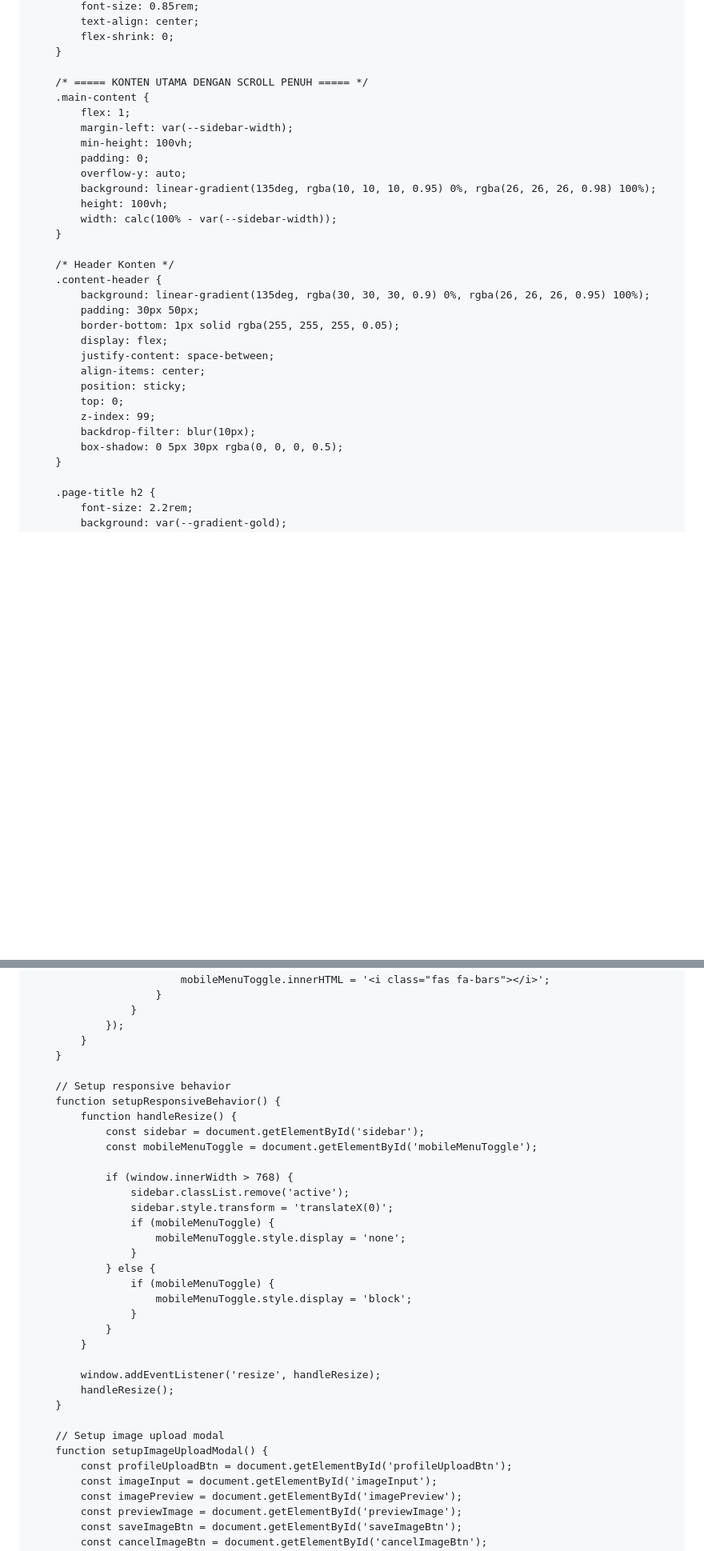
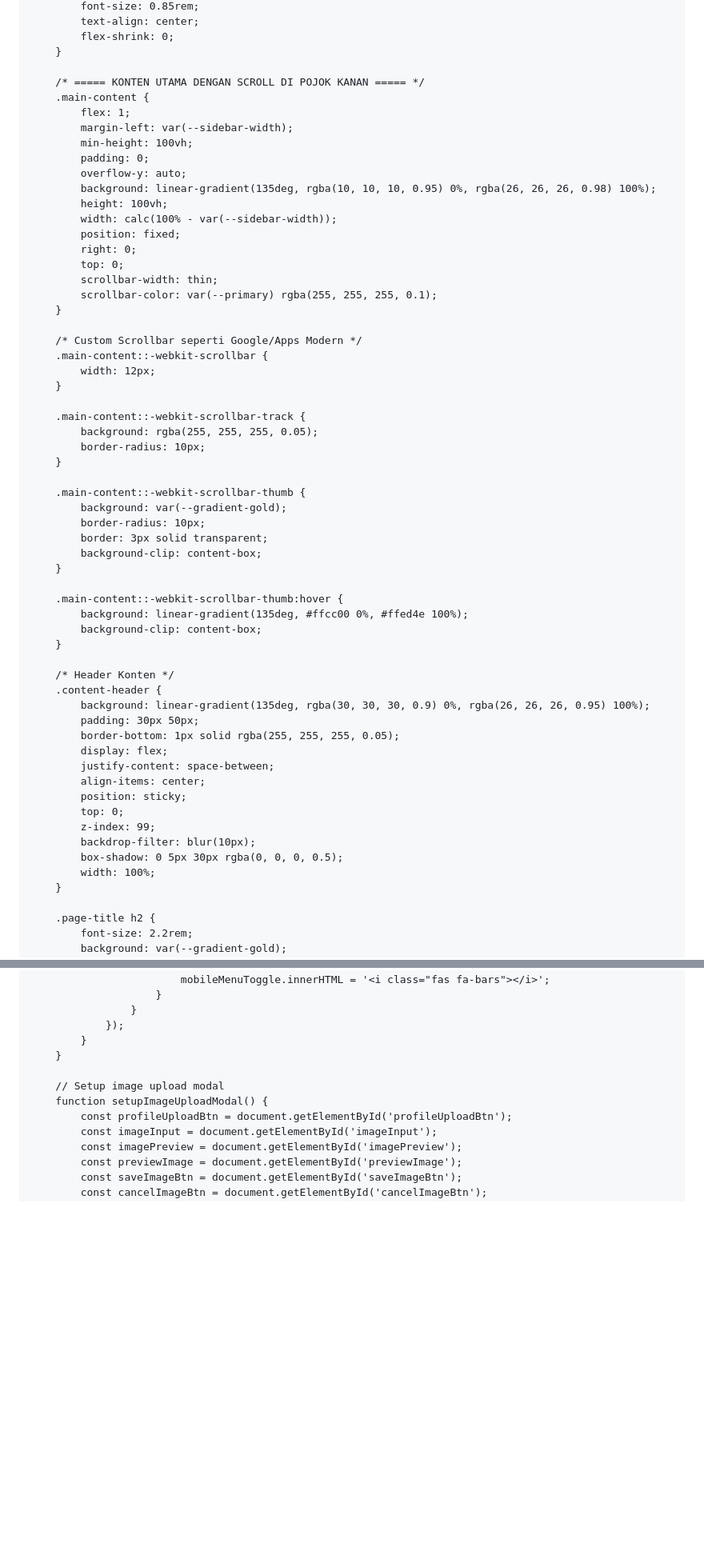
Before and after one commit to aryasavariansa/arsya, a Markdown page: README.md, 2 parts joined by grey strips. Shown at 80% size. Drawn GitHub-style; blank space fills up the shorter version.

```diff
--- a/README.md
+++ b/README.md
@@ -296,7 +296,7 @@
             flex-shrink: 0;
         }
 
-        /* ===== KONTEN UTAMA DENGAN SCROLL PENUH ===== */
+        /* ===== KONTEN UTAMA DENGAN SCROLL DI POJOK KANAN ===== */
         .main-content {
             flex: 1;
             margin-left: var(--sidebar-width);
@@ -306,6 +306,33 @@
             background: linear-gradient(135deg, rgba(10, 10, 10, 0.95) 0%, rgba(26, 26, 26, 0.98) 100%);
             height: 100vh;
             width: calc(100% - var(--sidebar-width));
+            position: fixed;
+            right: 0;
+            top: 0;
+            scrollbar-width: thin;
+            scrollbar-color: var(--primary) rgba(255, 255, 255, 0.1);
+        }
+
+        /* Custom Scrollbar seperti Google/Apps Modern */
+        .main-content::-webkit-scrollbar {
+            width: 12px;
+        }
+
+        .main-content::-webkit-scrollbar-track {
+            background: rgba(255, 255, 255, 0.05);
+            border-radius: 10px;
+        }
+
+        .main-content::-webkit-scrollbar-thumb {
+            background: var(--gradient-gold);
+            border-radius: 10px;
+            border: 3px solid transparent;
+            background-clip: content-box;
+        }
+
+        .main-content::-webkit-scrollbar-thumb:hover {
+            background: linear-gradient(135deg, #ffcc00 0%, #ffed4e 100%);
+            background-clip: content-box;
         }
 
         /* Header Konten */
@@ -321,6 +348,7 @@
             z-index: 99;
             backdrop-filter: blur(10px);
             box-shadow: 0 5px 30px rgba(0, 0, 0, 0.5);
+            width: 100%;
         }
 
         .page-title h2 {
@@ -2257,29 +2345,6 @@
                     }
                 });
             }
-        }
-
-        // Setup responsive behavior
-        function setupResponsiveBehavior() {
-            function handleResize() {
-                const sidebar = document.getElementById('sidebar');
-                const mobileMenuToggle = document.getElementById('mobileMenuToggle');
-
-                if (window.innerWidth > 768) {
-                    sidebar.classList.remove('active');
-                    sidebar.style.transform = 'translateX(0)';
-                    if (mobileMenuToggle) {
-                        mobileMenuToggle.style.display = 'none';
-                    }
-                } else {
-                    if (mobileMenuToggle) {
-                        mobileMenuToggle.style.display = 'block';
-                    }
-                }
-            }
-
-            window.addEventListener('resize', handleResize);
-            handleResize();
         }
 
         // Setup image upload modal
```
Also changed, not shown: other parts of README.md (+75 -14 lines).
